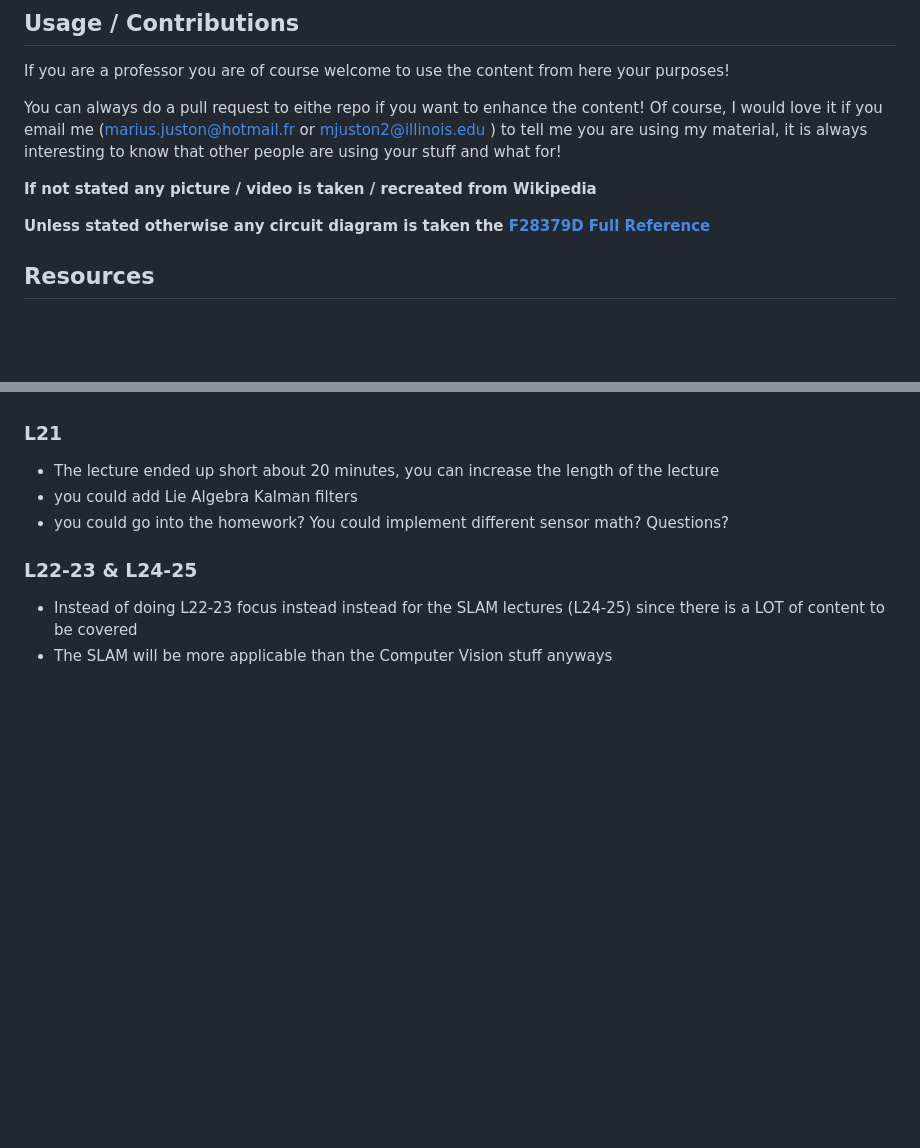
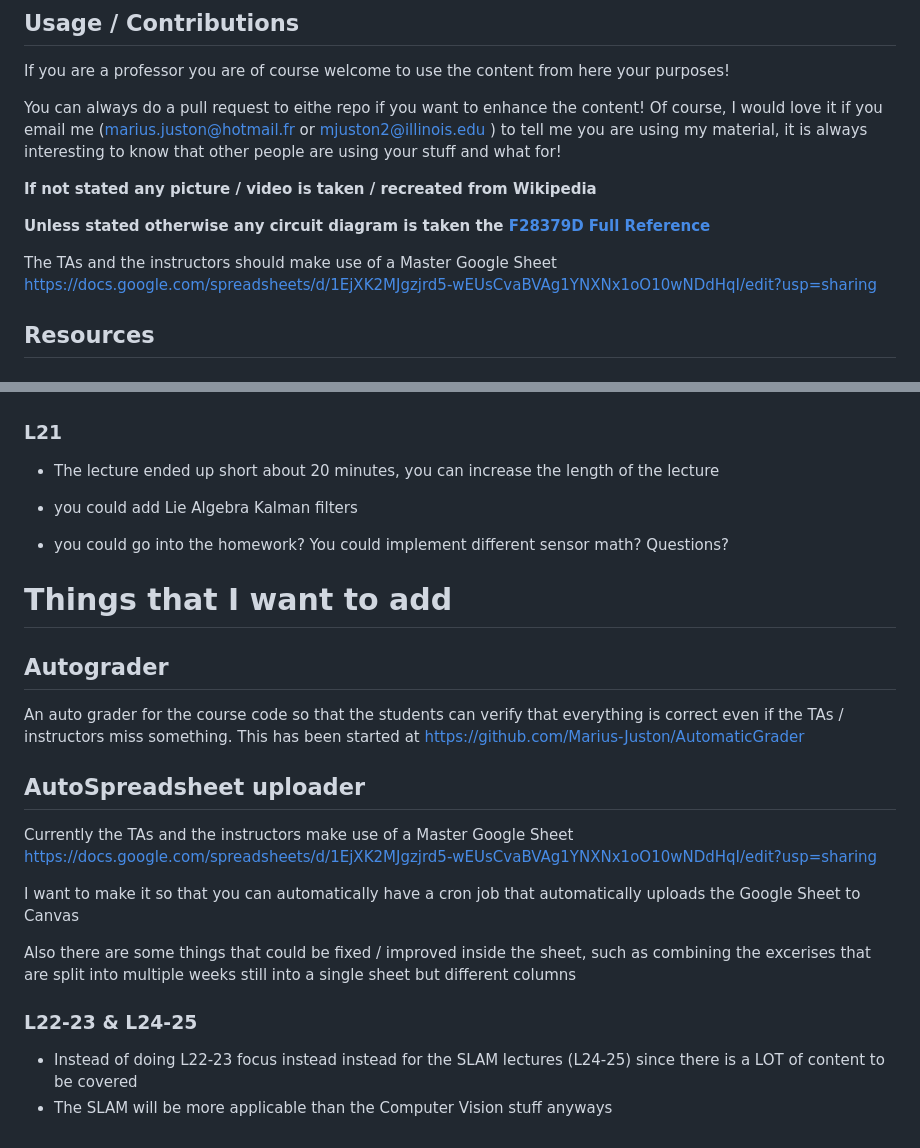
Before and after one commit to Marius-Juston/SE-423---Class-Material, a Markdown page: README.md, 2 parts joined by grey strips. Rendered like a GitHub page; blank space fills up the shorter version.

Commit message:
Update README with Autograder and AutoSpreadsheet info
Added sections for Autograder and AutoSpreadsheet uploader with links and descriptions.

```diff
--- a/README.md
+++ b/README.md
@@ -14,6 +14,8 @@ You can always do a pull request to eithe repo if you want to enhance the conten
 **If not stated any picture / video is taken / recreated from Wikipedia**
 
 **Unless stated otherwise any circuit diagram is taken the [F28379D Full Reference](https://coecsl.ece.illinois.edu/se423/tms320f28379D_TechRefi.pdf)**
+
+The TAs and the instructors should make use of a Master Google Sheet https://docs.google.com/spreadsheets/d/1EjXK2MJgzjrd5-wEUsCvaBVAg1YNXNx1oO10wNDdHqI/edit?usp=sharing
 
 ## Resources
 
@@ -89,9 +91,23 @@ And for the website: https://wave.webaim.org/report#/https://marius-juston.githu
 
 ### L21
 - The lecture ended up short about 20 minutes, you can increase the length of the lecture
+
 - you could add Lie Algebra Kalman filters
 - you could go into the homework? You could implement different sensor math? Questions?
 
+
+# Things that I want to add
+
+## Autograder
+An auto grader for the course code so that the students can verify that everything is correct even if the TAs / instructors miss something. This has been started at https://github.com/Marius-Juston/AutomaticGrader
+
+## AutoSpreadsheet uploader
+
+Currently the TAs and the instructors make use of a Master Google Sheet https://docs.google.com/spreadsheets/d/1EjXK2MJgzjrd5-wEUsCvaBVAg1YNXNx1oO10wNDdHqI/edit?usp=sharing
+
+I want to make it so that you can automatically have a cron job that automatically uploads the Google Sheet to Canvas
+
+Also there are some things that could be fixed / improved inside the sheet, such as combining the excerises that are split into multiple weeks still into a single sheet but different columns
 ### L22-23 & L24-25
 - Instead of doing L22-23 focus instead instead for the SLAM lectures (L24-25) since there is a LOT of content to be covered
 - The SLAM will be more applicable than the Computer Vision stuff anyways
```
